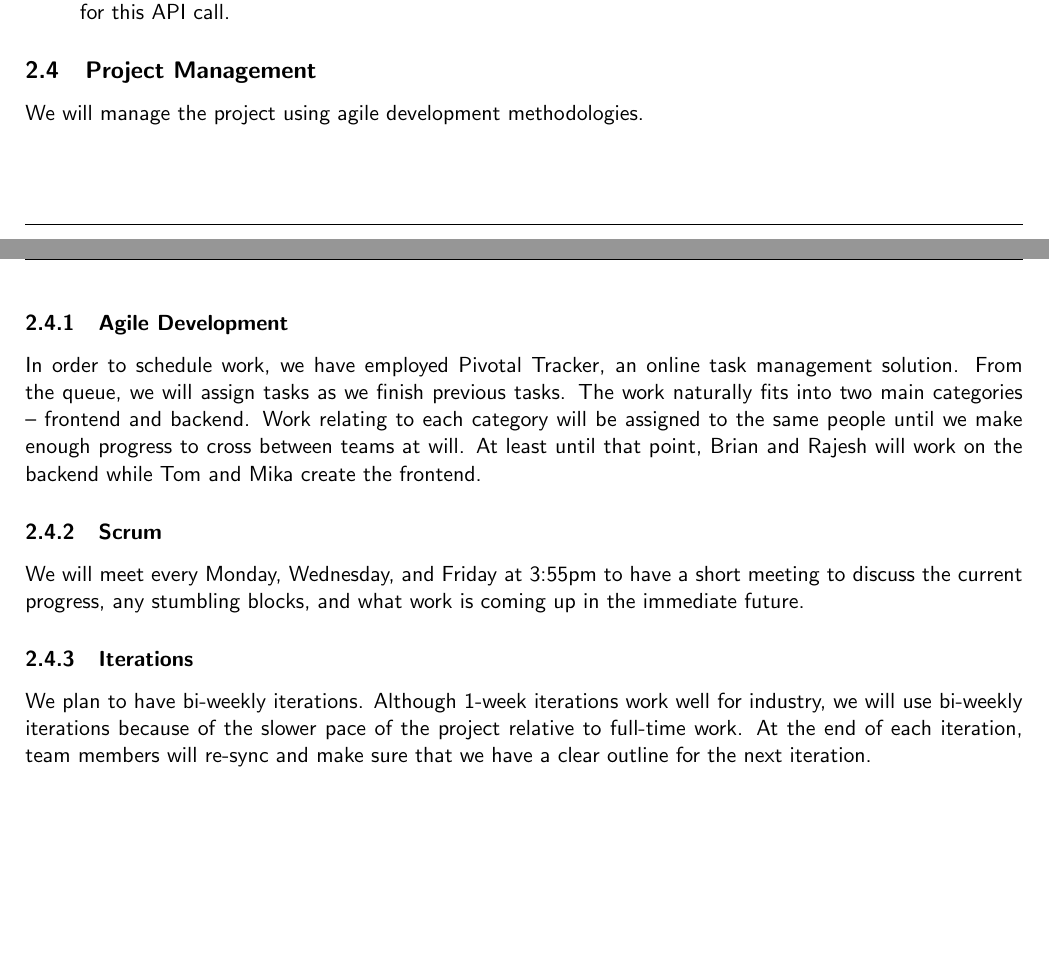
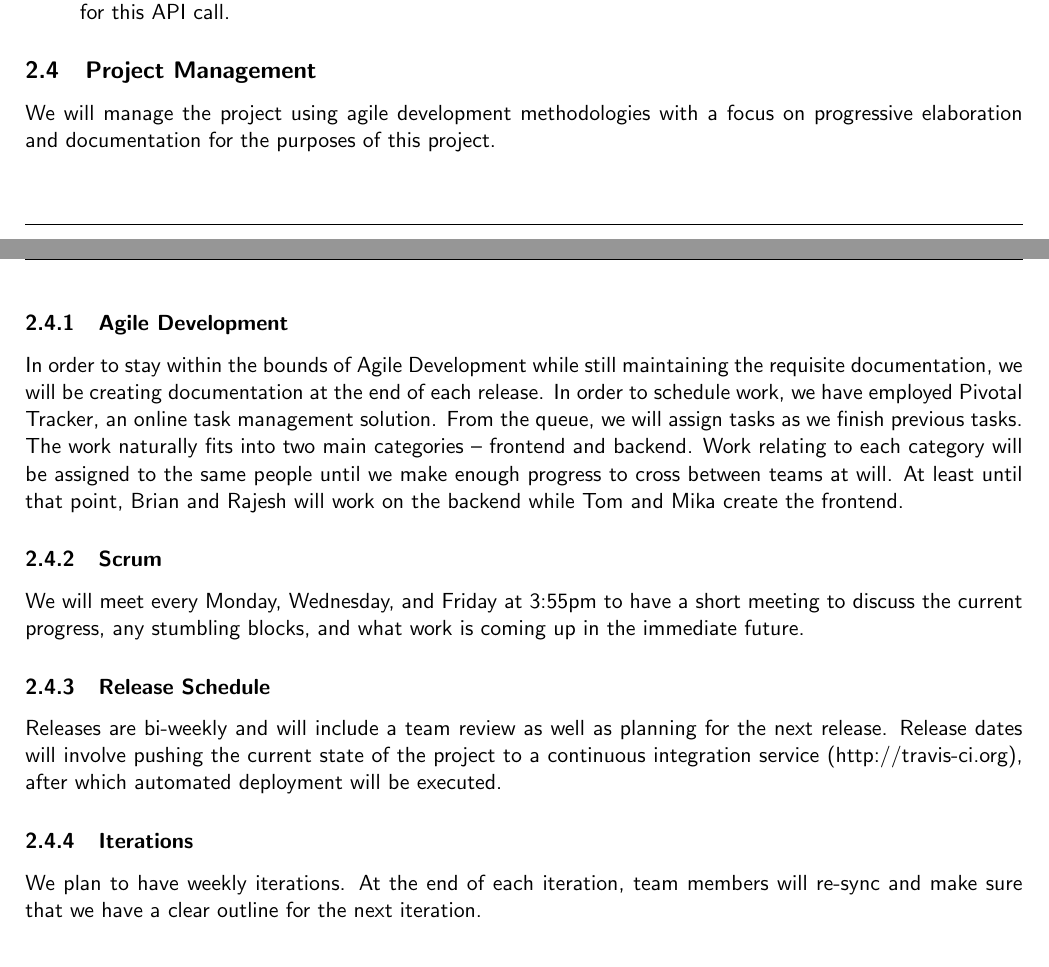
Before and after one commit to imbstack/project-october, a LaTeX document (docs/proposal/project-proposal.tex): two parts of pages 5 and 6 of 8, joined at a grey line, cut so that both start at the same text. Compiled offline with pdfLaTeX.

Commit message:
Add some final words about Agile

```diff
--- a/docs/proposal/project-proposal.tex
+++ b/docs/proposal/project-proposal.tex
@@ -151,9 +151,10 @@ The parameters to this API call can be of many types. For example, "User comment
 \end{description}
 
 \subsection{Project Management}
-We will manage the project using agile development methodologies.
+We will manage the project using agile development methodologies with a focus on progressive elaboration and documentation for the purposes of this project.
 
 \subsubsection{Agile Development}
+In order to stay within the bounds of Agile Development while still maintaining the requisite documentation, we will be creating documentation at the end of each release.
 In order to schedule work, we have employed Pivotal Tracker, an online task management solution.
 From the queue, we will assign tasks as we finish previous tasks.
 The work naturally fits into two main categories -- frontend and backend.
@@ -163,9 +164,12 @@ At least until that point, Brian and Rajesh will work on the backend while Tom a
 \subsubsection{Scrum}
 We will meet every Monday, Wednesday, and Friday at 3:55pm to have a short meeting to discuss the current progress, any stumbling blocks, and what work is coming up in the immediate future.
 
+\subsubsection{Release Schedule}
+Releases are bi-weekly and will include a team review as well as planning for the next release.
+Release dates will involve pushing the current state of the project to a continuous integration service (http://travis-ci.org), after which automated deployment will be executed.
+
 \subsubsection{Iterations}
-We plan to have bi-weekly iterations.
-Although 1-week iterations work well for industry, we will use bi-weekly iterations because of the slower pace of the project relative to full-time work.
+We plan to have weekly iterations.
 At the end of each iteration, team members will re-sync and make sure that we have a clear outline for the next iteration.
 
 % ============= References ==============
```
Also changed, not shown: docs/proposal/EECS395.Spring2013.Cherukuri.Dooner.Little.Stack.Proposal.Project.October.pdf.
